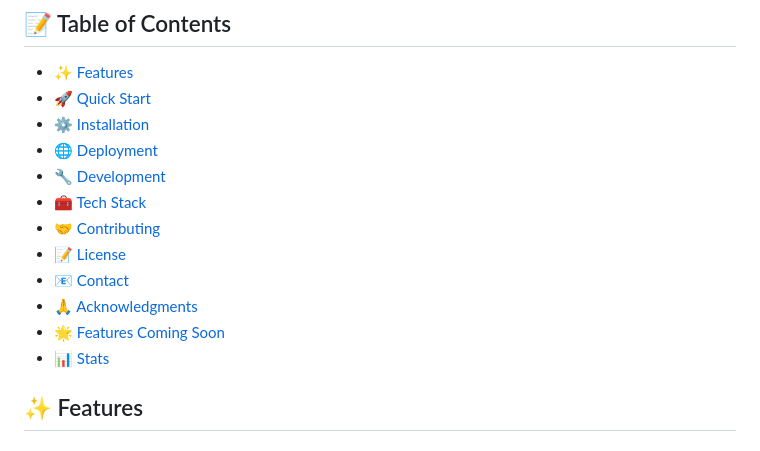
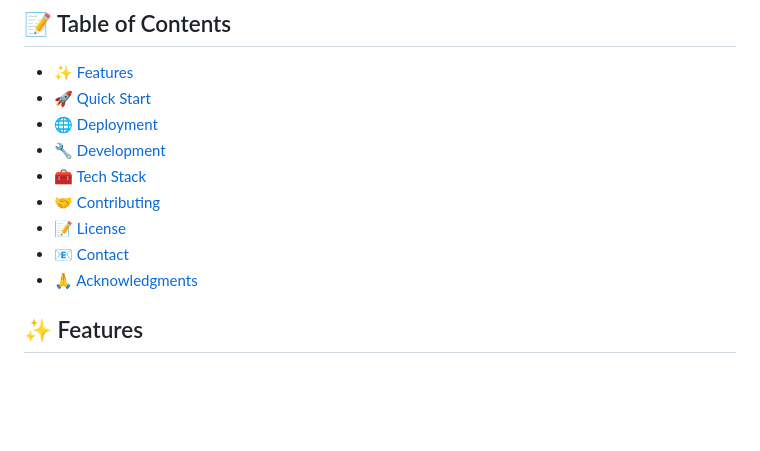
Before and after one commit to Keshabkjha/Inscribe, a Markdown page: README.md, the part around one of its changes. GitHub-like rendering; blank space fills up the shorter version.

```diff
--- a/README.md
+++ b/README.md
@@ -19,7 +19,6 @@
 ## 📝 Table of Contents
 - [✨ Features](#-features)
 - [🚀 Quick Start](#-quick-start)
-- [⚙️ Installation](#️-installation)
 - [🌐 Deployment](#-deployment)
 - [🔧 Development](#-development)
 - [🧰 Tech Stack](#-tech-stack)
@@ -27,8 +26,6 @@
 - [📝 License](#-license)
 - [📧 Contact](#-contact)
 - [🙏 Acknowledgments](#-acknowledgments)
-- [🌟 Features Coming Soon](#-features-coming-soon)
-- [📊 Stats](#-stats)
 
 ## ✨ Features
 
```
Also changed, not shown: other parts of README.md (+19 -25 lines).
